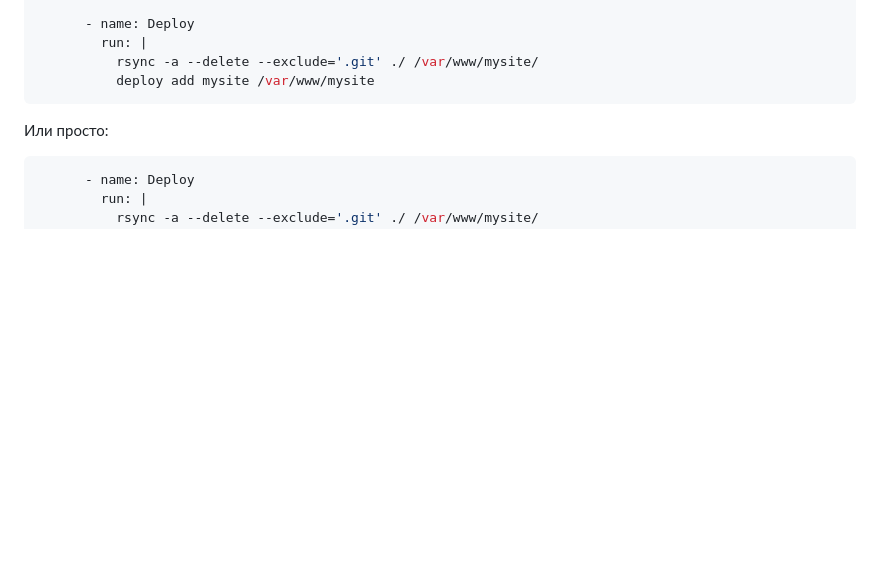
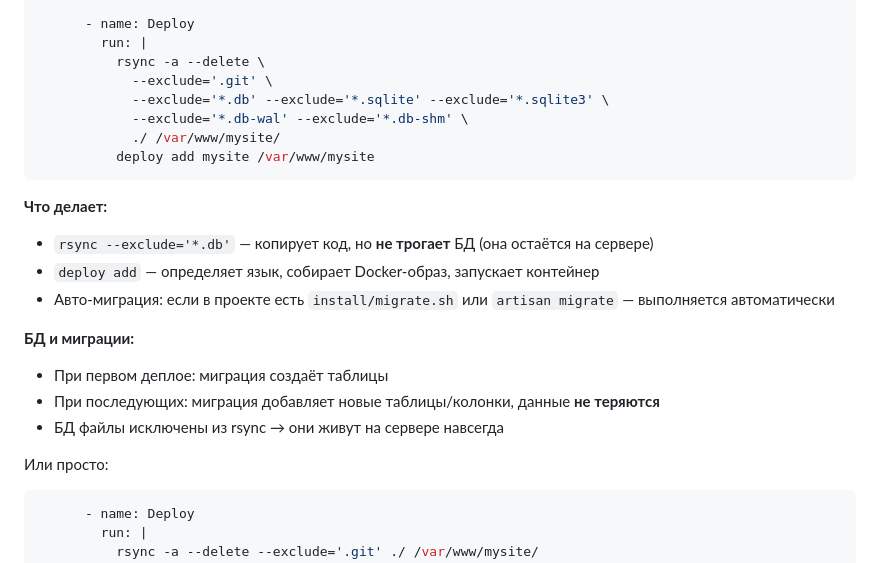
Before and after one commit to entitybtw/deploy-stack, a Markdown page: README.md, the part around the change. Drawn GitHub-style; blank space fills up the shorter version.

Commit message:
docs: update README with DB-safe workflow template

````diff
--- a/README.md
+++ b/README.md
@@ -96,9 +96,23 @@ jobs:
 
       - name: Deploy
         run: |
-          rsync -a --delete --exclude='.git' ./ /var/www/mysite/
+          rsync -a --delete \
+            --exclude='.git' \
+            --exclude='*.db' --exclude='*.sqlite' --exclude='*.sqlite3' \
+            --exclude='*.db-wal' --exclude='*.db-shm' \
+            ./ /var/www/mysite/
           deploy add mysite /var/www/mysite
 ```
+
+**Что делает:**
+- `rsync --exclude='*.db'` — копирует код, но **не трогает** БД (она остаётся на сервере)
+- `deploy add` — определяет язык, собирает Docker-образ, запускает контейнер
+- Авто-миграция: если в проекте есть `install/migrate.sh` или `artisan migrate` — выполняется автоматически
+
+**БД и миграции:**
+- При первом деплое: миграция создаёт таблицы
+- При последующих: миграция добавляет новые таблицы/колонки, данные **не теряются**
+- БД файлы исключены из rsync → они живут на сервере навсегда
 
 Или просто:
 
````
